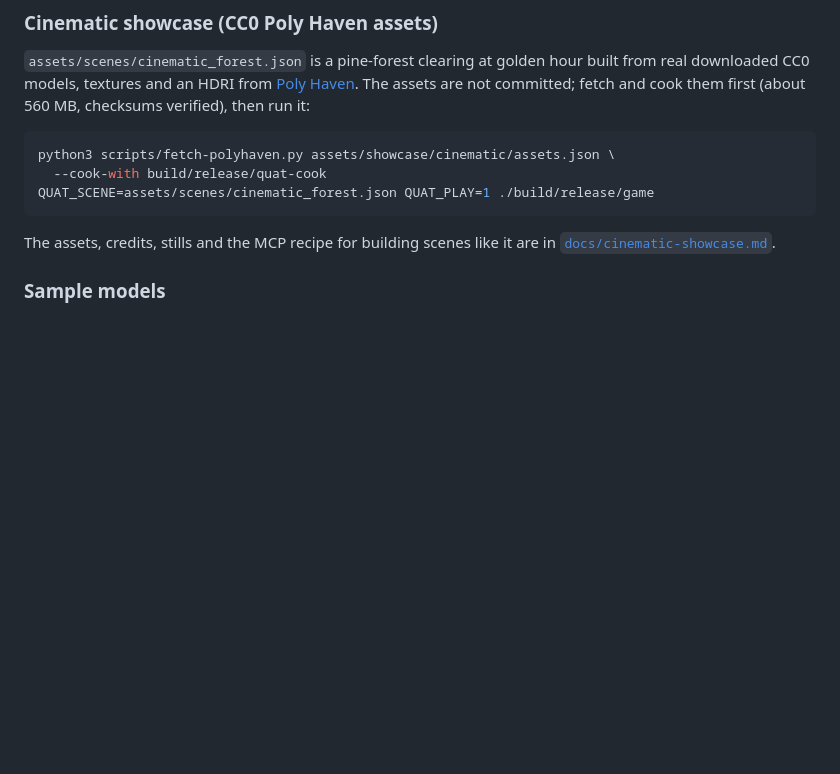
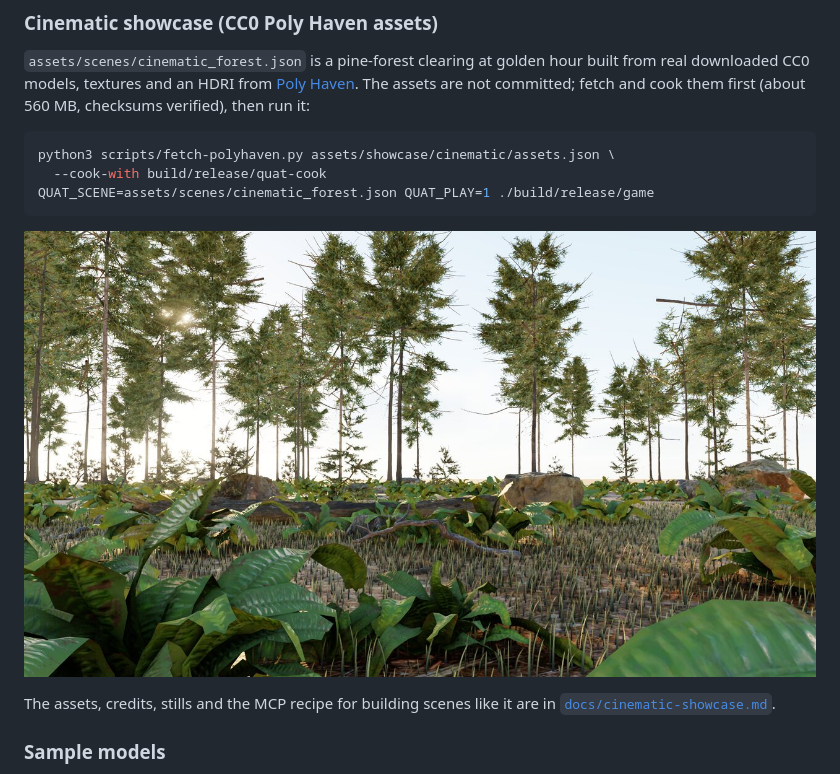
Before and after one commit to tomerab1/quat-3d, a Markdown page: README.md, the part around the change. Drawn GitHub-style; pictures changed too: docs/screenshots/cinematic-hero.jpg (added); blank space fills up the shorter version.

````diff
--- a/README.md
+++ b/README.md
@@ -353,6 +353,8 @@ python3 scripts/fetch-polyhaven.py assets/showcase/cinematic/assets.json \
 QUAT_SCENE=assets/scenes/cinematic_forest.json QUAT_PLAY=1 ./build/release/game
 ```
 
+![cinematic forest clearing](docs/screenshots/cinematic-hero.jpg)
+
 The assets, credits, stills and the MCP recipe for building scenes like it
 are in [`docs/cinematic-showcase.md`](docs/cinematic-showcase.md).
 
````
Also changed, not shown: docs/cinematic-showcase.md (+8 -0 lines), docs/screenshots/cinematic-wide.jpg (added).
